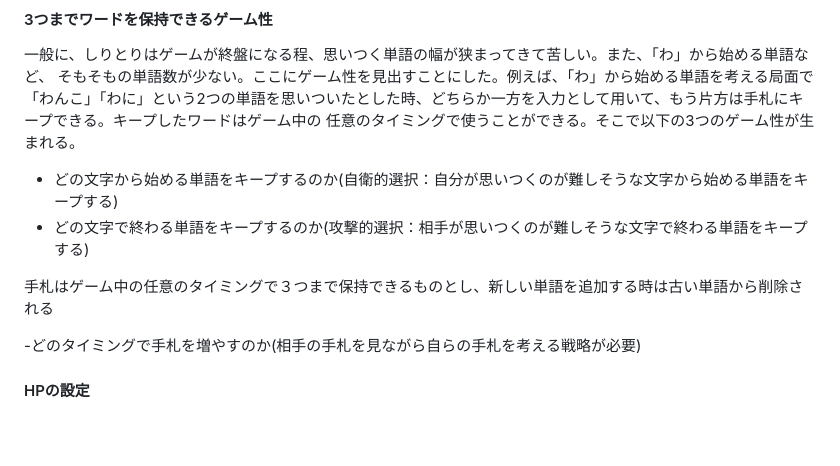
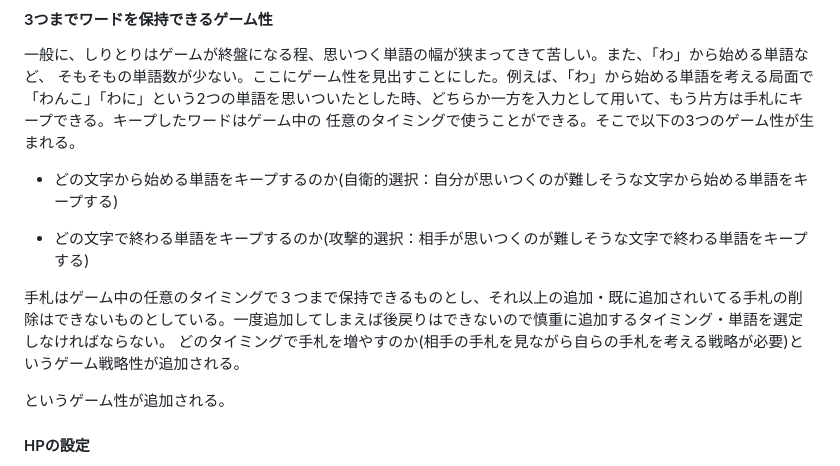
Before and after one commit to Takedarn/word-chain, a Markdown page: README.md, the part around the change. GitHub-like rendering; blank space fills up the shorter version.

Commit message:
gゲームの説明の誤植の訂正。言い換え

```diff
--- a/README.md
+++ b/README.md
@@ -38,11 +38,13 @@
 そもそもの単語数が少ない。ここにゲーム性を見出すことにした。例えば、「わ」から始める単語を考える局面で「わんこ」「わに」という2つの単語を思いついたとした時、どちらか一方を入力として用いて、もう片方は手札にキープできる。キープしたワードはゲーム中の
 任意のタイミングで使うことができる。そこで以下の3つのゲーム性が生まれる。
 - どの文字から始める単語をキープするのか(自衛的選択：自分が思いつくのが難しそうな文字から始める単語をキープする)
+
 - どの文字で終わる単語をキープするのか(攻撃的選択：相手が思いつくのが難しそうな文字で終わる単語をキープする)
 
-手札はゲーム中の任意のタイミングで３つまで保持できるものとし、新しい単語を追加する時は古い単語から削除される
+手札はゲーム中の任意のタイミングで３つまで保持できるものとし、それ以上の追加・既に追加されいてる手札の削除はできないものとしている。一度追加してしまえば後戻りはできないので慎重に追加するタイミング・単語を選定しなければならない。
+どのタイミングで手札を増やすのか(相手の手札を見ながら自らの手札を考える戦略が必要)というゲーム戦略性が追加される。
 
--どのタイミングで手札を増やすのか(相手の手札を見ながら自らの手札を考える戦略が必要)
+というゲーム性が追加される。
 #### HPの設定
 - 各プレイヤーはゲームスタート時に体力を100ずつ持っています。自分のターンになった時にタイマーが作動し、単語を送信するまでの時間によって以下の設定でのダメージが加えられます。
   - 5秒以内
```
